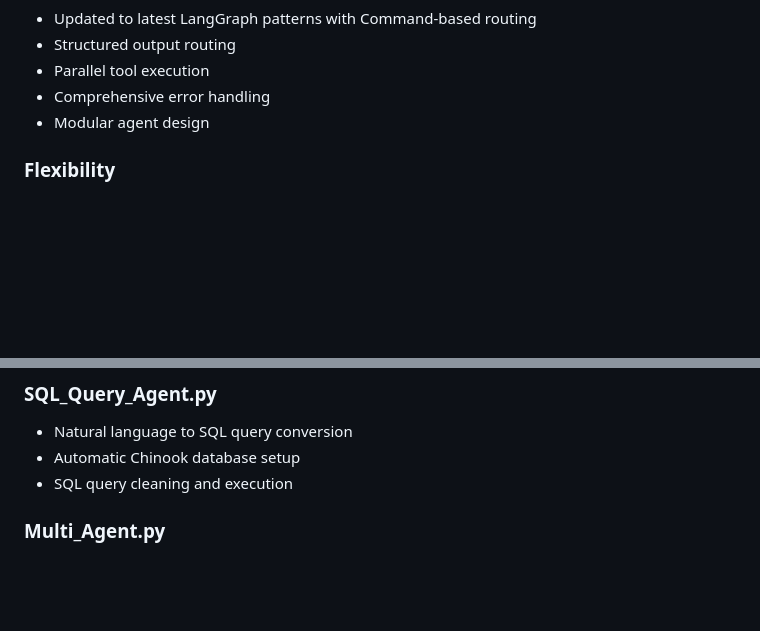
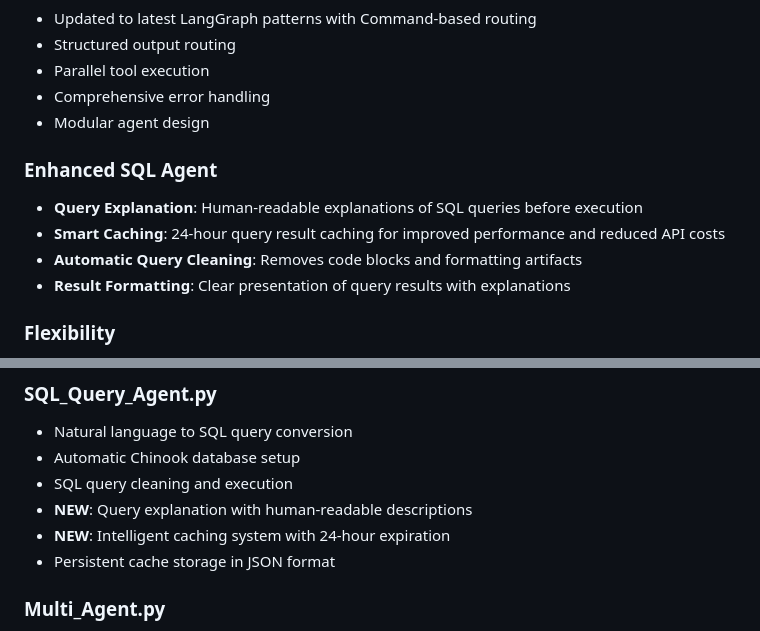
Before and after one commit to sri-nadh/Autonomous-Multi-Actor-AI-Agent, a Markdown page: README.md, 2 parts joined by grey strips. GitHub-like rendering; blank space fills up the shorter version.

```diff
--- a/README.md
+++ b/README.md
@@ -114,6 +114,12 @@ python test_agents.py
 - Comprehensive error handling
 - Modular agent design
 
+### Enhanced SQL Agent
+- **Query Explanation**: Human-readable explanations of SQL queries before execution
+- **Smart Caching**: 24-hour query result caching for improved performance and reduced API costs
+- **Automatic Query Cleaning**: Removes code blocks and formatting artifacts
+- **Result Formatting**: Clear presentation of query results with explanations
+
 ### Flexibility
 - Easy to add new agents
 - Configurable model selection
@@ -138,6 +144,9 @@ Each agent is implemented as a separate module:
 - Natural language to SQL query conversion
 - Automatic Chinook database setup
 - SQL query cleaning and execution
+- **NEW**: Query explanation with human-readable descriptions
+- **NEW**: Intelligent caching system with 24-hour expiration
+- Persistent cache storage in JSON format
 
 ### Multi_Agent.py
 - Supervisor-based routing using Command pattern
```
Also changed, not shown: other parts of README.md (+0 -1 lines).
